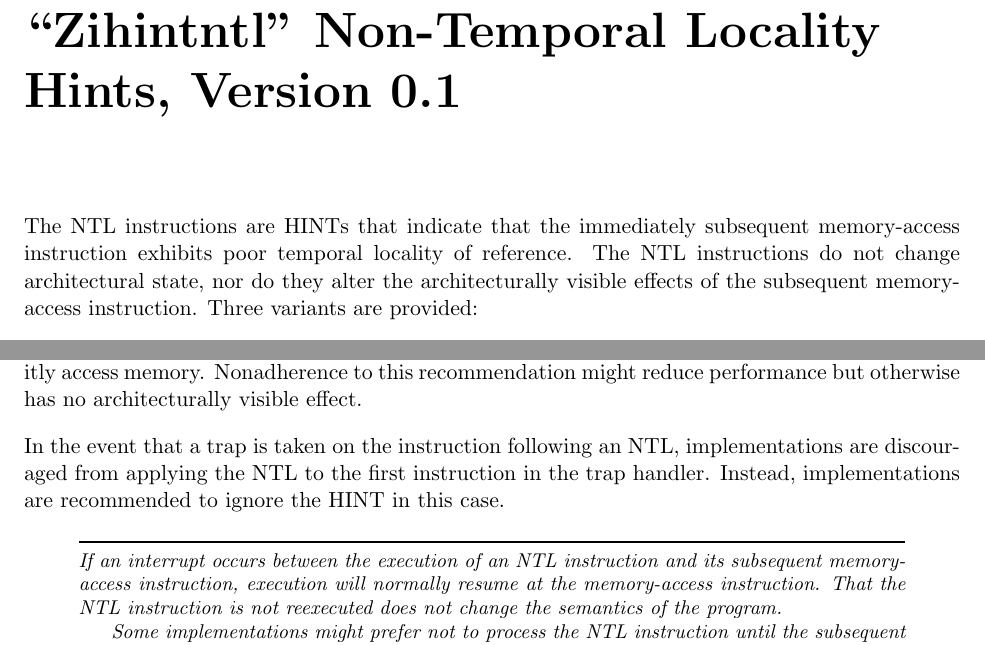
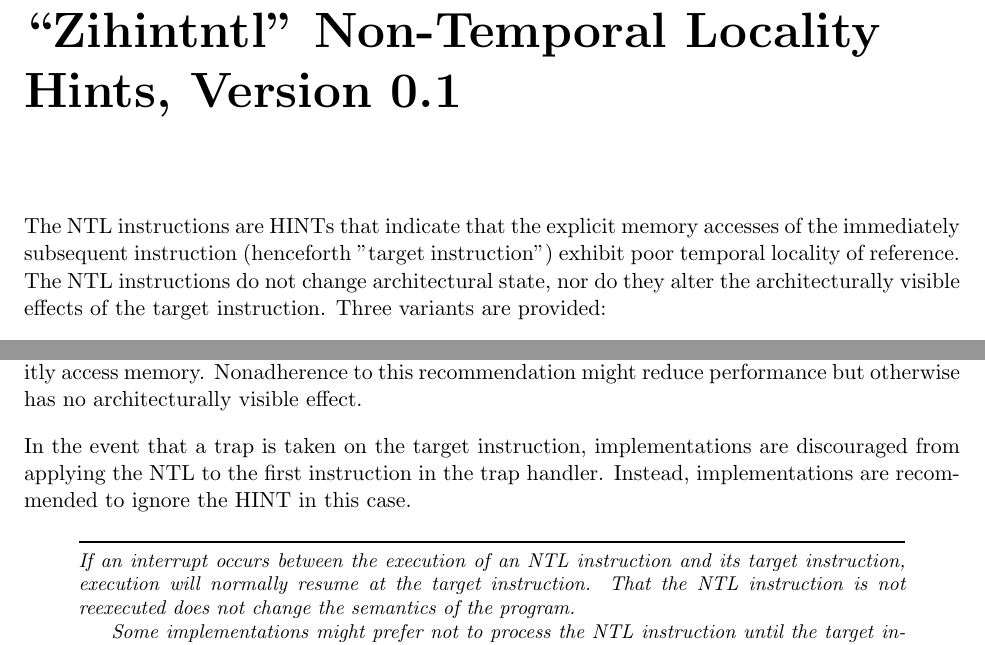
Before and after one commit to riscv/riscv-isa-manual, a LaTeX thesis (src/riscv-spec.tex, which reads src/zihintntl.tex): two parts of pages 51 and 52 of 236, joined at a grey line, cut so that both start at the same text. Compiled offline with pdfLaTeX.

Commit message:
Change to use more common terms.
Locally define "target instruction" term as a shorthand for the
subsequent instruction to which the HINT applies.

```diff
--- a/src/zihintntl.tex
+++ b/src/zihintntl.tex
@@ -1,9 +1,9 @@
 \chapter{``Zihintntl'' Non-Temporal Locality Hints, Version 0.1}
 \label{chap:zihintpause}
 
-The NTL instructions are HINTs that indicate that the immediately subsequent
-memory-access instruction exhibits poor temporal locality of reference.
+The NTL instructions are HINTs that indicate that the explicit memory accesses of the immediately subsequent
+instruction (henceforth "target instruction") exhibit poor temporal locality of reference.
 The NTL instructions do not change architectural state, nor do they alter the
-architecturally visible effects of the subsequent memory-access instruction.
+architecturally visible effects of the target instruction.
 Three variants are provided:
 
@@ -81,20 +81,20 @@ instruction that does not explicitly access memory.
 Nonadherence to this recommendation might reduce performance but
 otherwise has no architecturally visible effect.
 
-In the event that a trap is taken on the instruction following an NTL,
+In the event that a trap is taken on the target instruction,
 implementations are discouraged from applying the NTL to the first instruction
 in the trap handler.
 Instead, implementations are recommended to ignore the HINT in this case.
 
 \begin{commentary}
 If an interrupt occurs between the execution of an NTL instruction and its
-subsequent memory-access instruction, execution will normally resume at the
-memory-access instruction.
+target instruction, execution will normally resume at the
+target instruction.
 That the NTL instruction is not reexecuted does not change the semantics of
 the program.
 
 Some implementations might prefer not to process the NTL instruction until the
-subsequent memory-access instruction is seen (e.g., so that the NTL can be
+target instruction is seen (e.g., so that the NTL can be
 fused with the memory access it modifies).
 Such implementations might preferentially take the interrupt before the NTL,
 rather than between the NTL and the memory access.
```
Also changed, not shown: src/zihintntl.tex (6 more changed lines).
